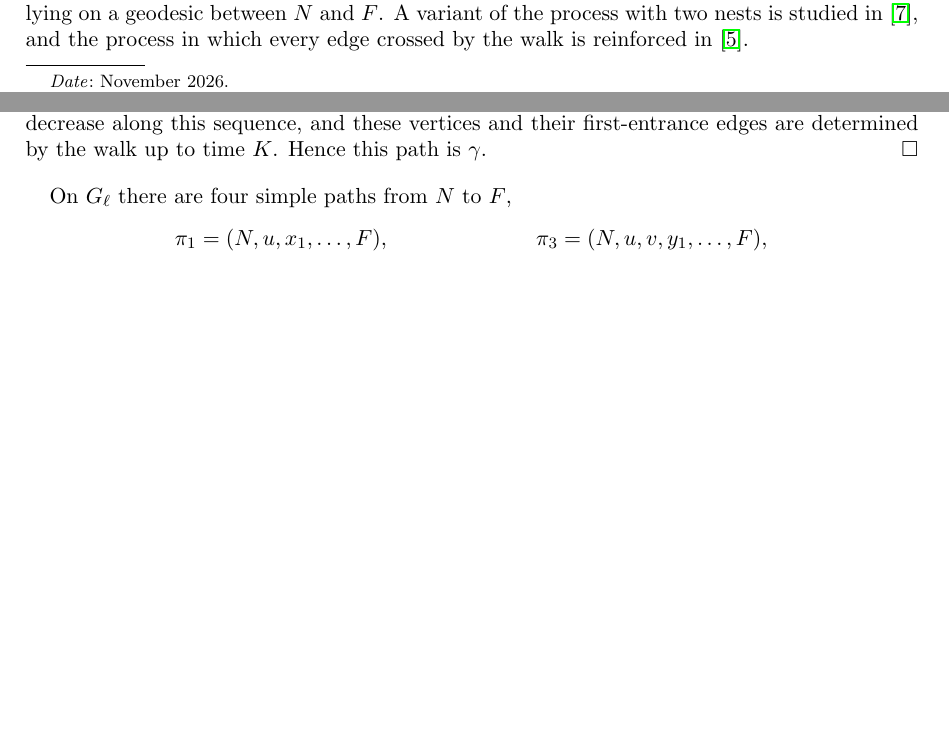
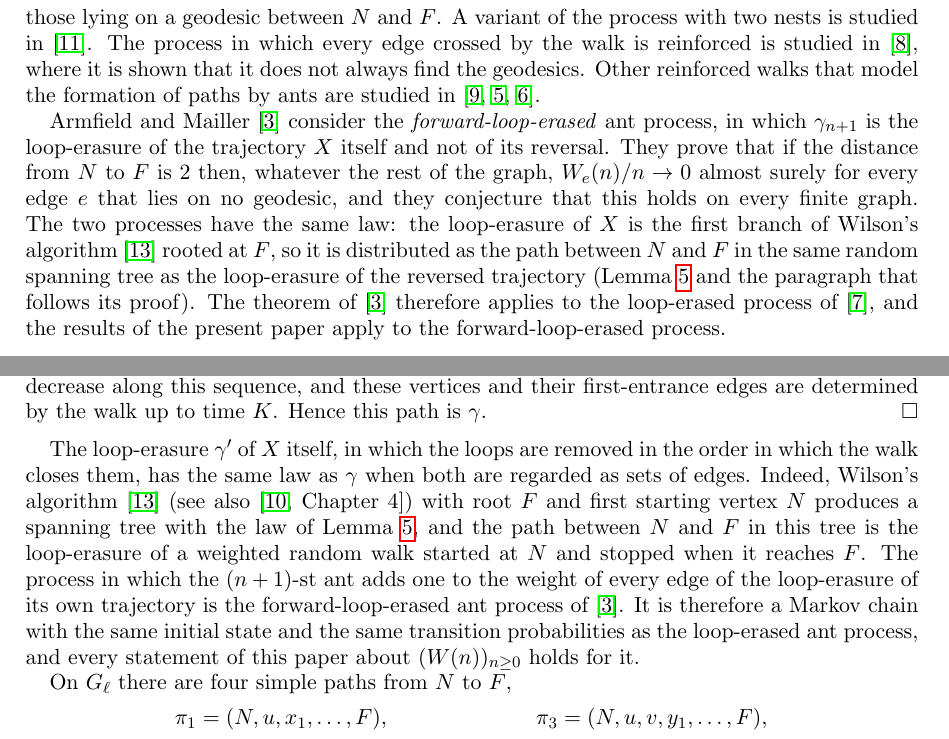
Before and after one commit to yspennstate/loop-erased-ants-non-geodesic-edge, a LaTeX paper (loop_erased_ants.tex): two parts of pages 1 and 3 of 9 before the commit and two parts of pages 2 and 3 of 10 after it, joined at a grey line, cut so that both start at the same text, the shorter picture padded with empty space. Compiled offline with pdfLaTeX.

Commit message:
Add related work

```diff
--- a/loop_erased_ants.tex
+++ b/loop_erased_ants.tex
@@ -63,7 +65,18 @@ uniform-geodesic rule~\cite[Theorem~1.4]{KMS}, and they write that for the loop-
 convergence on the losange, although they believe that the same result holds. The general case is the first open
 problem of the survey~\cite{Aletti}, where the conjecture is stated in the form that the only edges whose weight
 grows linearly are those lying on a geodesic between $N$ and $F$. A variant of the process with two nests is studied
-in~\cite{MV}, and the process in which every edge crossed by the walk is reinforced in~\cite{KMS2}.
+in~\cite{MV}. The process in which every edge crossed by the walk is reinforced is studied in~\cite{KMS2}, where it is
+shown that it does not always find the geodesics. Other reinforced walks that model the formation of paths by ants are
+studied in~\cite{LGR,EFR,GSGC}.
+
+Armfield and Mailler~\cite{AM} consider the \emph{forward-loop-erased} ant process, in which $\gamma_{n+1}$ is the
+loop-erasure of the trajectory $X$ itself and not of its reversal. They prove that if the distance from $N$ to $F$ is
+$2$ then, whatever the rest of the graph, $W_e(n)/n\to0$ almost surely for every edge $e$ that lies on no geodesic, and
+they conjecture that this holds on every finite graph. The two processes have the same law: the loop-erasure of $X$ is
+the first branch of Wilson's algorithm~\cite{Wilson} rooted at $F$, so it is distributed as the path between $N$ and
+$F$ in the same random spanning tree as the loop-erasure of the reversed trajectory (Lemma~\ref{lem:ust} and the
+paragraph that follows its proof). The theorem of~\cite{AM} therefore applies to the loop-erased process of~\cite{KMS}, and the
+results of the present paper apply to the forward-loop-erased process.
 
 \subsection{The result}
 For $\ell\ge1$ let $G_\ell$ be the graph with vertices $N,u,v,F$, $x_1,\dots,x_{\ell-1}$ and $y_1,\dots,y_{\ell-1}$,
@@ -132,6 +152,15 @@ $\{x,p(x)\}$, $x\ne N$, form a spanning tree $T$ with the law in the statement.
 $F,p(F),p(p(F)),\dots$, because the first-visit times decrease along this sequence, and these vertices and their
 first-entrance edges are determined by the walk up to time $K$. Hence this path is $\gamma$.
 \end{proof}
+
+The loop-erasure $\gamma'$ of $X$ itself, in which the loops are removed in the order in which the walk closes them,
+has the same law as $\gamma$ when both are regarded as sets of edges. Indeed, Wilson's algorithm~\cite{Wilson} (see
+also~\cite[Chapter~4]{LP}) with root $F$ and first starting vertex $N$ produces a spanning tree with the law of
+Lemma~\ref{lem:ust}, and the path between $N$ and $F$ in this tree is the loop-erasure of a weighted random walk
+started at $N$ and stopped when it reaches $F$. The process in which the $(n+1)$-st ant adds one to the weight of
+every edge of the loop-erasure of its own trajectory is the forward-loop-erased ant process of~\cite{AM}. It is
+therefore a Markov chain with the same initial state and the same transition probabilities as the loop-erased ant
+process, and every statement of this paper about $(W(n))_{n\ge0}$ holds for it.
 
 On $G_\ell$ there are four simple paths from $N$ to $F$,
 \begin{align*}
```
Also changed, not shown: README.md, loop_erased_ants.pdf, loop_erased_ants.tex (26 more changed lines).
